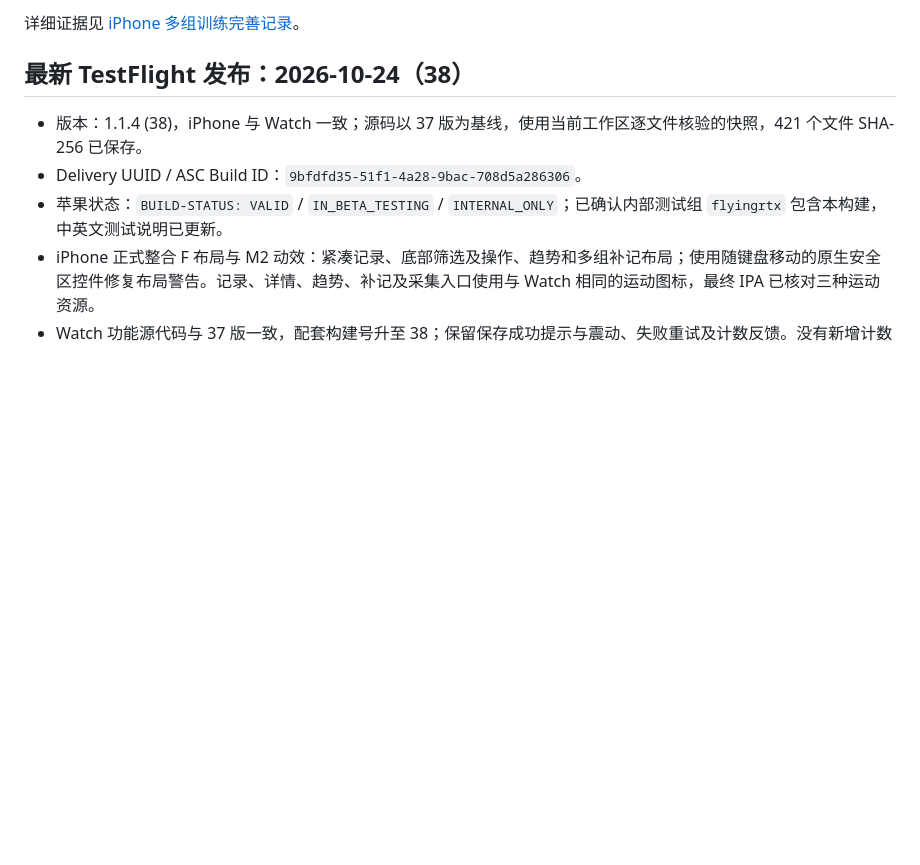
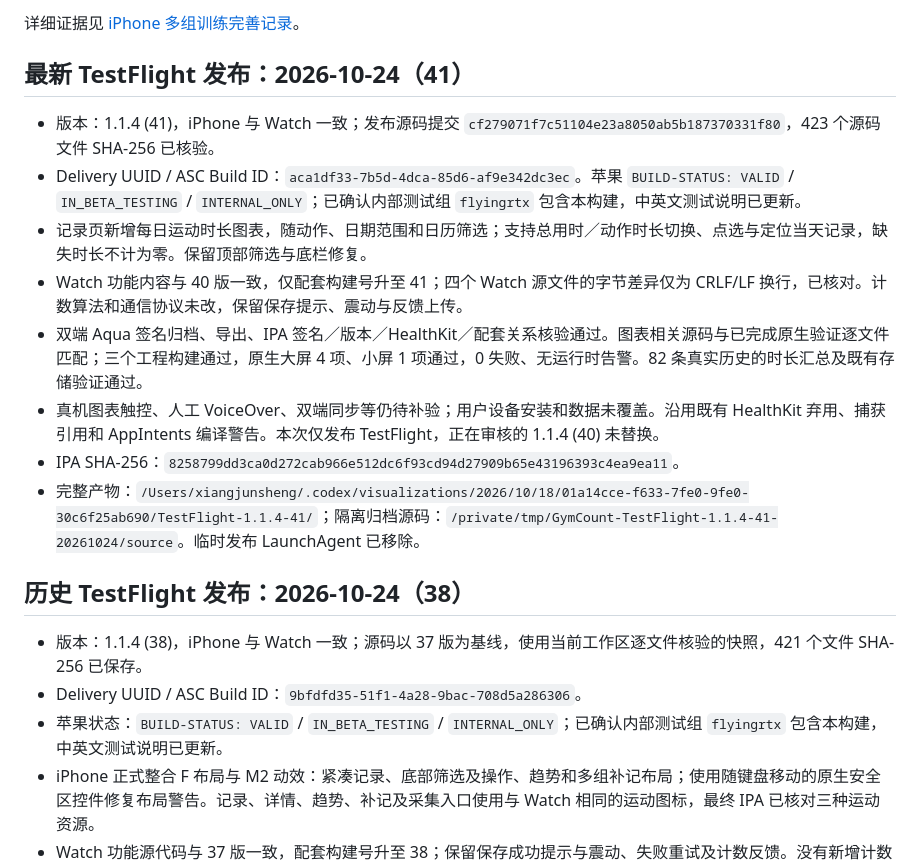
Before and after one commit to flyingrtx2333/GymCount, a Markdown page: AGENTS.md, the part around the change. Drawn GitHub-style; blank space fills up the shorter version.

Commit message:
docs: record TestFlight 41 release

```diff
--- a/AGENTS.md
+++ b/AGENTS.md
@@ -22,7 +22,18 @@
 
 详细证据见 [iPhone 多组训练完善记录](docs/phone-training-flow.md)。
 
-## 最新 TestFlight 发布：2026-10-24（38）
+## 最新 TestFlight 发布：2026-10-24（41）
+
+- 版本：1.1.4 (41)，iPhone 与 Watch 一致；发布源码提交 `cf279071f7c51104e23a8050ab5b187370331f80`，423 个源码文件 SHA-256 已核验。
+- Delivery UUID / ASC Build ID：`aca1df33-7b5d-4dca-85d6-af9e342dc3ec`。苹果 `BUILD-STATUS: VALID` / `IN_BETA_TESTING` / `INTERNAL_ONLY`；已确认内部测试组 `flyingrtx` 包含本构建，中英文测试说明已更新。
+- 记录页新增每日运动时长图表，随动作、日期范围和日历筛选；支持总用时／动作时长切换、点选与定位当天记录，缺失时长不计为零。保留顶部筛选与底栏修复。
+- Watch 功能内容与 40 版一致，仅配套构建号升至 41；四个 Watch 源文件的字节差异仅为 CRLF/LF 换行，已核对。计数算法和通信协议未改，保留保存提示、震动与反馈上传。
+- 双端 Aqua 签名归档、导出、IPA 签名／版本／HealthKit／配套关系核验通过。图表相关源码与已完成原生验证逐文件匹配；三个工程构建通过，原生大屏 4 项、小屏 1 项通过，0 失败、无运行时告警。82 条真实历史的时长汇总及既有存储验证通过。
+- 真机图表触控、人工 VoiceOver、双端同步等仍待补验；用户设备安装和数据未覆盖。沿用既有 HealthKit 弃用、捕获引用和 AppIntents 编译警告。本次仅发布 TestFlight，正在审核的 1.1.4 (40) 未替换。
+- IPA SHA-256：`8258799dd3ca0d272cab966e512dc6f93cd94d27909b65e43196393c4ea9ea11`。
+- 完整产物：`/Users/xiangjunsheng/.codex/visualizations/2026/10/18/01a14cce-f633-7fe0-9fe0-30c6f25ab690/TestFlight-1.1.4-41/`；隔离归档源码：`/private/tmp/GymCount-TestFlight-1.1.4-41-20261024/source`。临时发布 LaunchAgent 已移除。
+
+## 历史 TestFlight 发布：2026-10-24（38）
 
 - 版本：1.1.4 (38)，iPhone 与 Watch 一致；源码以 37 版为基线，使用当前工作区逐文件核验的快照，421 个文件 SHA-256 已保存。
 - Delivery UUID / ASC Build ID：`9bfdfd35-51f1-4a28-9bac-708d5a286306`。
```
Also changed, not shown: docs/ios-records.md (+2 -2 lines).
